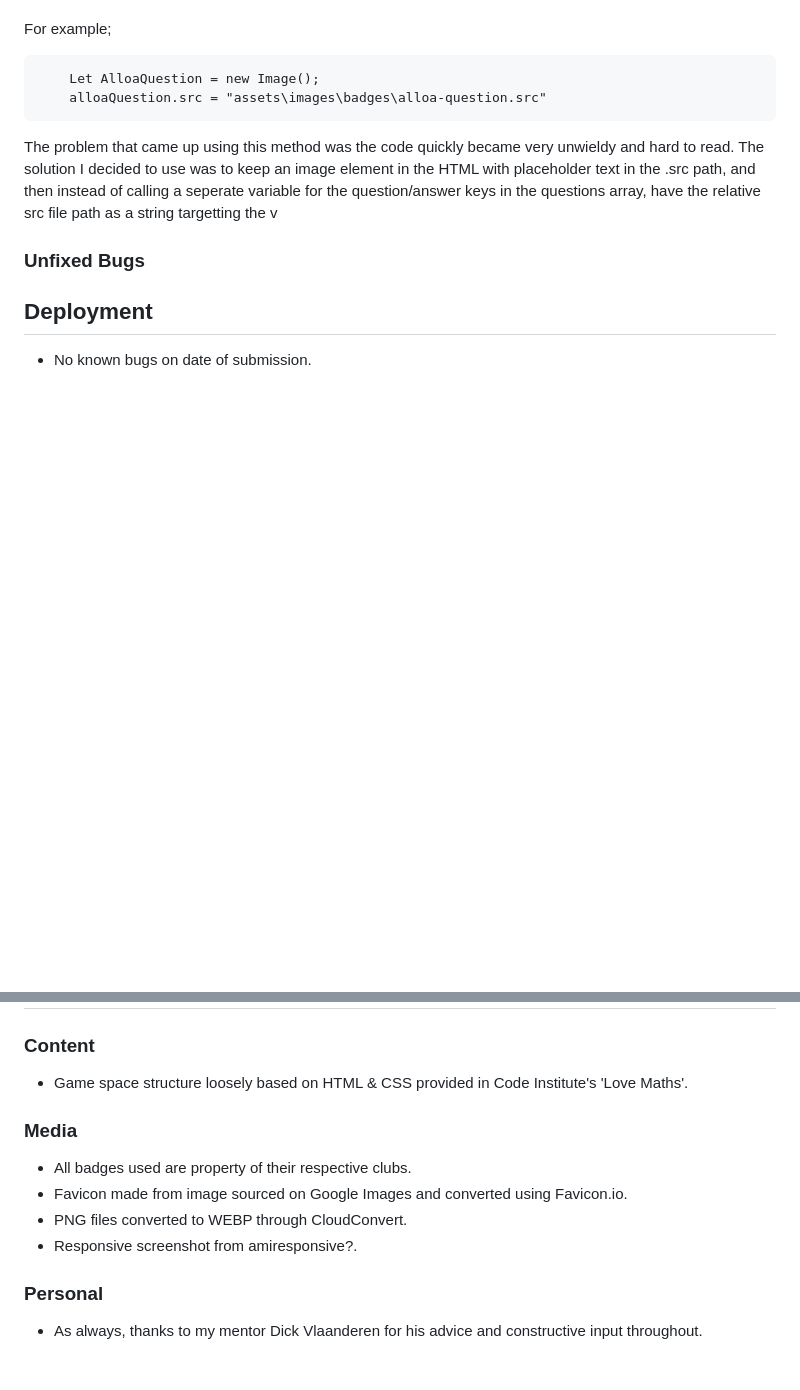
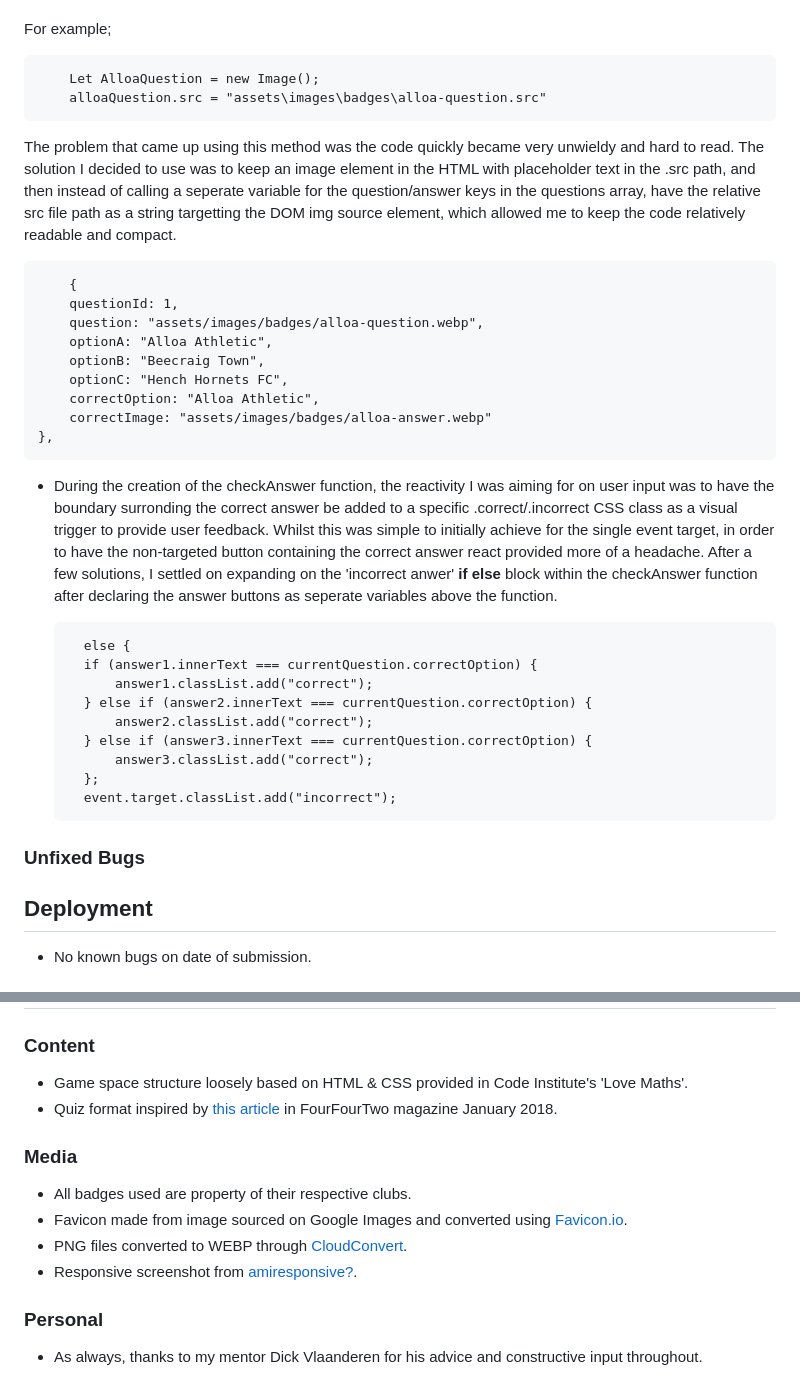
Before and after one commit to AlbaXIII/thegood-thebadge-theugly, a Markdown page: README.md, 2 parts joined by grey strips. Rendered like a GitHub page; blank space fills up the shorter version.

```diff
--- a/README.md
+++ b/README.md
@@ -69,7 +97,29 @@ For example;
         Let AlloaQuestion = new Image();
         alloaQuestion.src = "assets\images\badges\alloa-question.src"
 
-The problem that came up using this method was the code quickly became very unwieldy and hard to read. The solution I decided to use was to keep an image element in the HTML with placeholder text in the .src path, and then instead of calling a seperate variable for the question/answer keys in the questions array, have the relative src file path as a string targetting the v
+The problem that came up using this method was the code quickly became very unwieldy and hard to read. The solution I decided to use was to keep an image element in the HTML with placeholder text in the .src path, and then instead of calling a seperate variable for the question/answer keys in the questions array, have the relative src file path as a string targetting the DOM img source element, which allowed me to keep the code relatively readable and compact.
+
+        {
+        questionId: 1,
+        question: "assets/images/badges/alloa-question.webp",
+        optionA: "Alloa Athletic",
+        optionB: "Beecraig Town",
+        optionC: "Hench Hornets FC",
+        correctOption: "Alloa Athletic",
+        correctImage: "assets/images/badges/alloa-answer.webp"
+    },
+
+* During the creation of the checkAnswer function, the reactivity I was aiming for on user input was to have the boundary surronding the correct answer be added to a specific .correct/.incorrect CSS class as a visual trigger to provide user feedback. Whilst this was simple to initially achieve for the single event target, in order to have the non-targeted button containing the correct answer react provided more of a headache. After a few solutions, I settled on expanding on the 'incorrect anwer' __if else__ block within the checkAnswer function after declaring the answer buttons as seperate variables above the function.
+
+        else {
+        if (answer1.innerText === currentQuestion.correctOption) {
+            answer1.classList.add("correct");
+        } else if (answer2.innerText === currentQuestion.correctOption) {
+            answer2.classList.add("correct");
+        } else if (answer3.innerText === currentQuestion.correctOption) {
+            answer3.classList.add("correct");
+        };
+        event.target.classList.add("incorrect");
 
 ### Unfixed Bugs
 
@@ -109,12 +159,13 @@ The live link is found through this address - __[https://albaxiii.github.io/theg
 ### Content
 
 * Game space structure loosely based on HTML & CSS provided in Code Institute's 'Love Maths'.
+* Quiz format inspired by [this article](https://www.fourfourtwo.com/gallery/ranked-17-weirdest-club-badges-football) in FourFourTwo magazine January 2018.
 
 ### Media
 * All badges used are property of their respective clubs.
-* Favicon made from image sourced on Google Images and converted using Favicon.io.
-* PNG files converted to WEBP through CloudConvert.
-* Responsive screenshot from amiresponsive?.
+* Favicon made from image sourced on Google Images and converted using [Favicon.io](https://favicon.io/).
+* PNG files converted to WEBP through [CloudConvert](https://cloudconvert.com/).
+* Responsive screenshot from [amiresponsive?](ui.dev/amiresponsive).
 
 ### Personal
 * As always, thanks to my mentor Dick Vlaanderen for his advice and constructive input throughout.
```
Also changed, not shown: other parts of README.md (+32 -4 lines).
